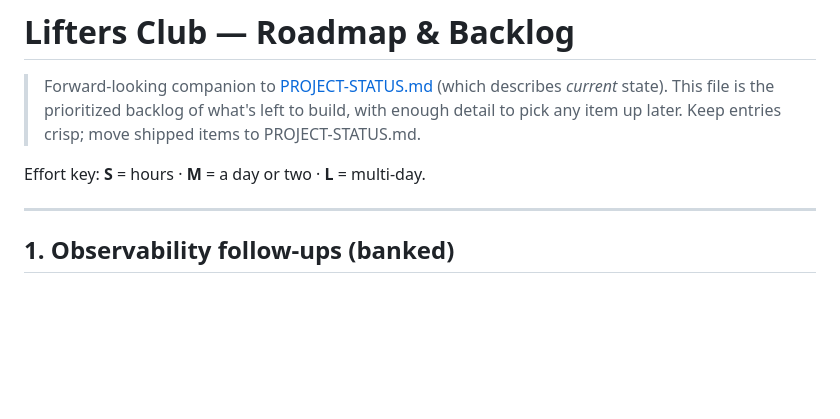
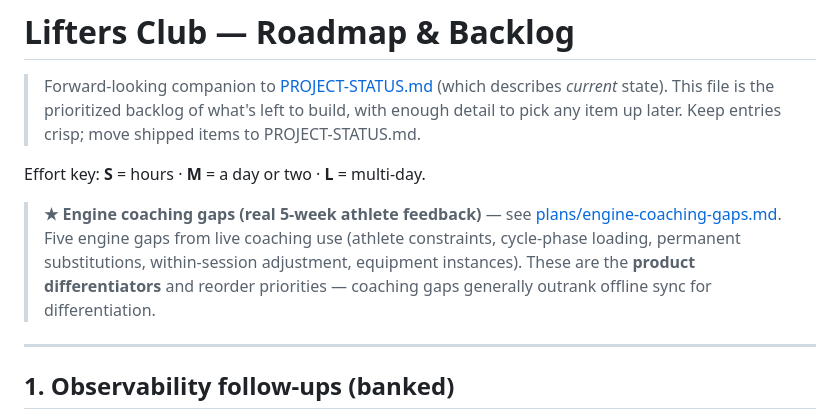
Before and after one commit to Tosinfamzy/lifters-club, a Markdown page: docs/ROADMAP.md, the part around the change. Rendered like a GitHub page; blank space fills up the shorter version.

Commit message:
docs: bank engine coaching gaps from 5-week athlete feedback (Milica)

```diff
--- a/docs/ROADMAP.md
+++ b/docs/ROADMAP.md
@@ -6,6 +6,12 @@
 > items to PROJECT-STATUS.md.
 
 Effort key: **S** = hours · **M** = a day or two · **L** = multi-day.
+
+> **★ Engine coaching gaps (real 5-week athlete feedback)** — see
+> [plans/engine-coaching-gaps.md](plans/engine-coaching-gaps.md). Five engine gaps from live
+> coaching use (athlete constraints, cycle-phase loading, permanent substitutions, within-session
+> adjustment, equipment instances). These are the **product differentiators** and reorder
+> priorities — coaching gaps generally outrank offline sync for differentiation.
 
 ---
 
```
Also changed, not shown: docs/plans/engine-coaching-gaps.md (added, +109 -0 lines).
